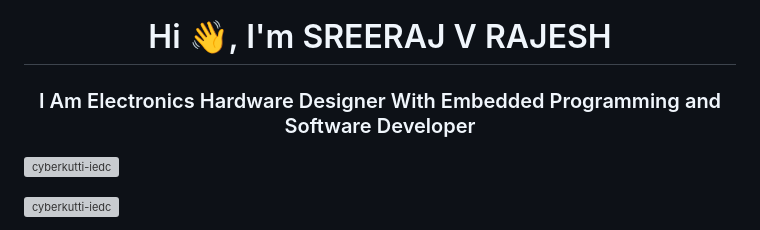
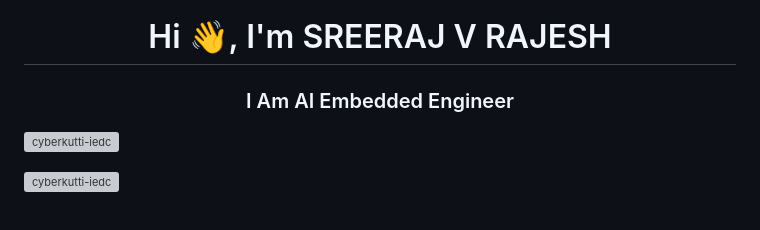
Before and after one commit to cyberkutti-iedc/cyberkutti-iedc, a Markdown page: README.md, the part around the change. Rendered like a GitHub page; grey boxes are pictures that could not be loaded.

```diff
--- a/README.md
+++ b/README.md
@@ -5,7 +5,7 @@
 
 
 <h1 align="center">Hi 👋, I'm SREERAJ V RAJESH</h1>
-<h3 align="center">I Am Electronics Hardware Designer With Embedded Programming and Software Developer</h3>
+<h3 align="center">I Am AI Embedded Engineer </h3>
 
 <p align="left"> <img src="https://komarev.com/ghpvc/?username=cyberkutti-iedc&label=Profile%20views&color=0e75b6&style=flat" alt="cyberkutti-iedc" /> </p>
 
```
